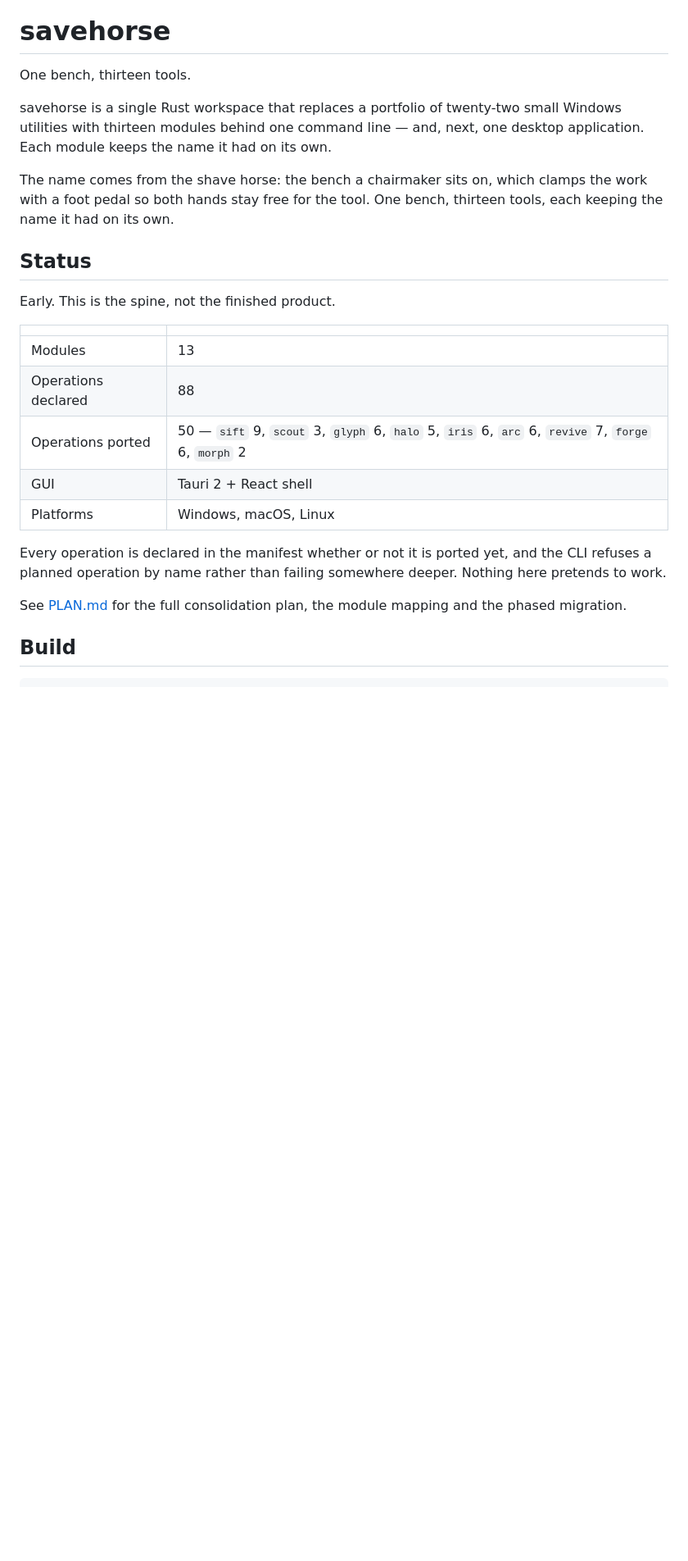
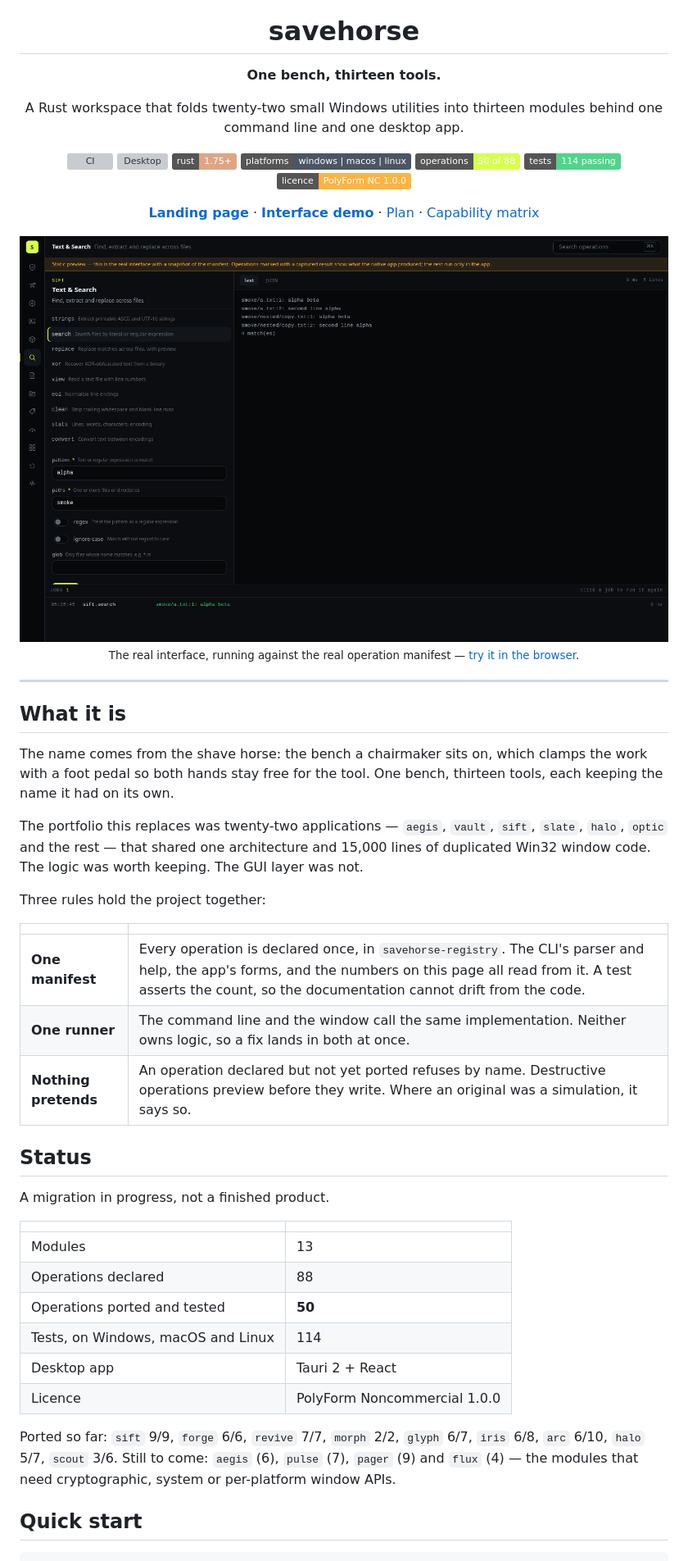
Before and after one commit to drsamonline/savehorse, a Markdown page: README.md, the part around one of its changes. Shown at 82% size. GitHub-like rendering; pictures changed too: assets/ui.png (added); badges without logos; blank space fills up the shorter version; grey boxes are pictures that could not be loaded.

````diff
--- a/README.md
+++ b/README.md
@@ -1,34 +5,68 @@
 # savehorse
 
-One bench, thirteen tools.
+**One bench, thirteen tools.**
 
-savehorse is a single Rust workspace that replaces a portfolio of twenty-two
-small Windows utilities with thirteen modules behind one command line — and,
-next, one desktop application. Each module keeps the name it had on its own.
+A Rust workspace that folds twenty-two small Windows utilities into thirteen
+modules behind one command line and one desktop app.
+
+[![CI](https://github.com/drsamonline/savehorse/actions/workflows/ci.yml/badge.svg)](https://github.com/drsamonline/savehorse/actions/workflows/ci.yml)
+[![Desktop](https://github.com/drsamonline/savehorse/actions/workflows/desktop.yml/badge.svg)](https://github.com/drsamonline/savehorse/actions/workflows/desktop.yml)
+![Rust](https://img.shields.io/badge/rust-1.75%2B-dea584?logo=rust&logoColor=white)
+![Platforms](https://img.shields.io/badge/platforms-windows%20%7C%20macos%20%7C%20linux-4b5563)
+![Operations](https://img.shields.io/badge/operations-50%20of%2088-d8ff4f)
+![Tests](https://img.shields.io/badge/tests-114%20passing-4fd48a)
+[![Licence](https://img.shields.io/badge/licence-PolyForm%20NC%201.0.0-ffb340)](LICENSE)
+
+[**Landing page**](https://drsamonline.github.io/savehorse/) ·
+[**Interface demo**](https://drsamonline.github.io/savehorse/demo/) ·
+[Plan](PLAN.md) ·
+[Capability matrix](docs/CAPABILITY-MATRIX.md)
+
+</div>
+
+<img src="assets/ui.png" alt="The savehorse desktop interface: a module rail, a generated operation form, a result pane and a job dock">
+
+<div align="center"><sub>The real interface, running against the real operation manifest — <a href="https://drsamonline.github.io/savehorse/demo/">try it in the browser</a>.</sub></div>
+
+---
+
+## What it is
 
 The name comes from the shave horse: the bench a chairmaker sits on, which
 clamps the work with a foot pedal so both hands stay free for the tool. One
 bench, thirteen tools, each keeping the name it had on its own.
 
+The portfolio this replaces was twenty-two applications — `aegis`, `vault`,
+`sift`, `slate`, `halo`, `optic` and the rest — that shared one architecture and
+15,000 lines of duplicated Win32 window code. The logic was worth keeping. The
+GUI layer was not.
+
+Three rules hold the project together:
+
+| | |
+|---|---|
+| **One manifest** | Every operation is declared once, in `savehorse-registry`. The CLI's parser and help, the app's forms, and the numbers on this page all read from it. A test asserts the count, so the documentation cannot drift from the code. |
+| **One runner** | The command line and the window call the same implementation. Neither owns logic, so a fix lands in both at once. |
+| **Nothing pretends** | An operation declared but not yet ported refuses by name. Destructive operations preview before they write. Where an original was a simulation, it says so. |
+
 ## Status
 
-Early. This is the spine, not the finished product.
+A migration in progress, not a finished product.
 
 | | |
 |---|---|
 | Modules | 13 |
 | Operations declared | 88 |
-| Operations ported | 50 — `sift` 9, `scout` 3, `glyph` 6, `halo` 5, `iris` 6, `arc` 6, `revive` 7, `forge` 6, `morph` 2 |
-| GUI | Tauri 2 + React shell |
-| Platforms | Windows, macOS, Linux |
+| Operations ported and tested | **50** |
+| Tests, on Windows, macOS and Linux | 114 |
+| Desktop app | Tauri 2 + React |
+| Licence | PolyForm Noncommercial 1.0.0 |
 
-Every operation is declared in the manifest whether or not it is ported yet, and
-the CLI refuses a planned operation by name rather than failing somewhere
-deeper. Nothing here pretends to work.
+Ported so far: `sift` 9/9, `forge` 6/6, `revive` 7/7, `morph` 2/2, `glyph` 6/7,
+`iris` 6/8, `arc` 6/10, `halo` 5/7, `scout` 3/6. Still to come: `aegis` (6),
+`pulse` (7), `pager` (9) and `flux` (4) — the modules that need cryptographic,
+system or per-platform window APIs.
 
-See [PLAN.md](PLAN.md) for the full consolidation plan, the module mapping and
-the phased migration.
-
-## Build
+## Quick start
 
 ```sh
````
Also changed, not shown: other parts of README.md (+72 -49 lines), 13 other files.
